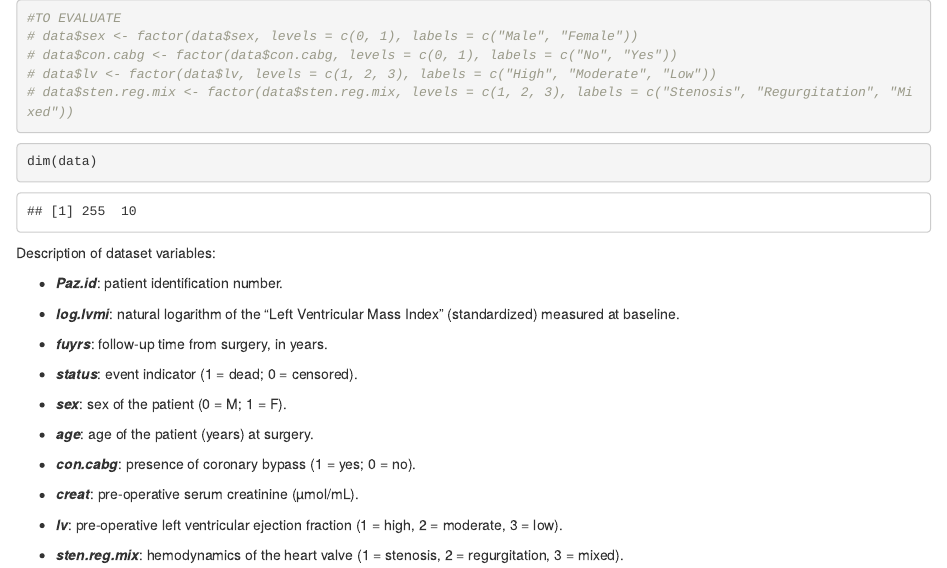
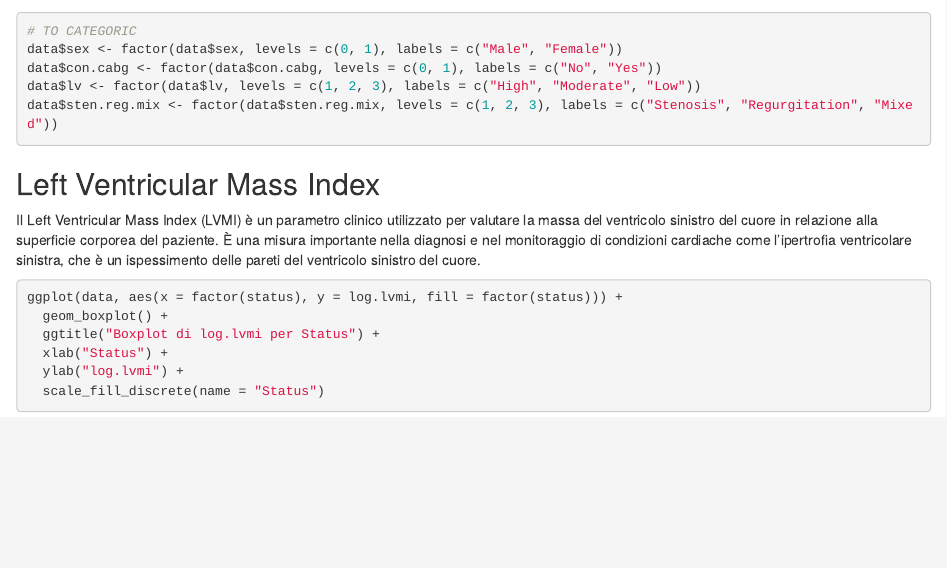
Before and after one commit to darthgween/BigDataInHealthCareProject, an R Markdown document (heart.valve.markdown.Rmd): the page in a window 1100 px wide, from 1300 px down before the commit and from 4420 px down after it, so that both start at the same text. Rendered offline with R 4.5, knitr and Pandoc, with nearby package versions.

Commit message:
Categorizzazione + CorrPlot
Risolta la categorizzazione delle variabili per modello Cox

````diff
--- a/heart.valve.markdown.Rmd
+++ b/heart.valve.markdown.Rmd
@@ -36,11 +31,3 @@ head(data)
-#TO EVALUATE
-# data$sex <- factor(data$sex, levels = c(0, 1), labels = c("Male", "Female"))
-# data$con.cabg <- factor(data$con.cabg, levels = c(0, 1), labels = c("No", "Yes"))
-# data$lv <- factor(data$lv, levels = c(1, 2, 3), labels = c("High", "Moderate", "Low"))
-# data$sten.reg.mix <- factor(data$sten.reg.mix, levels = c(1, 2, 3), labels = c("Stenosis", "Regurgitation", "Mixed"))
-
-```
-
 
 ```{r}
 dim(data)
@@ -101,4 +89,11 @@ corrplot(cor_matrix, method = "circle")
 
+# TO CATEGORIC
+data$sex <- factor(data$sex, levels = c(0, 1), labels = c("Male", "Female"))
+data$con.cabg <- factor(data$con.cabg, levels = c(0, 1), labels = c("No", "Yes"))
+data$lv <- factor(data$lv, levels = c(1, 2, 3), labels = c("High", "Moderate", "Low"))
+data$sten.reg.mix <- factor(data$sten.reg.mix, levels = c(1, 2, 3), labels = c("Stenosis", "Regurgitation", "Mixed"))
+
+```
 
 ## Left Ventricular Mass Index
 
````
Also changed, not shown: heart.valve.markdown.Rmd (9 more changed lines), 1 other file.
